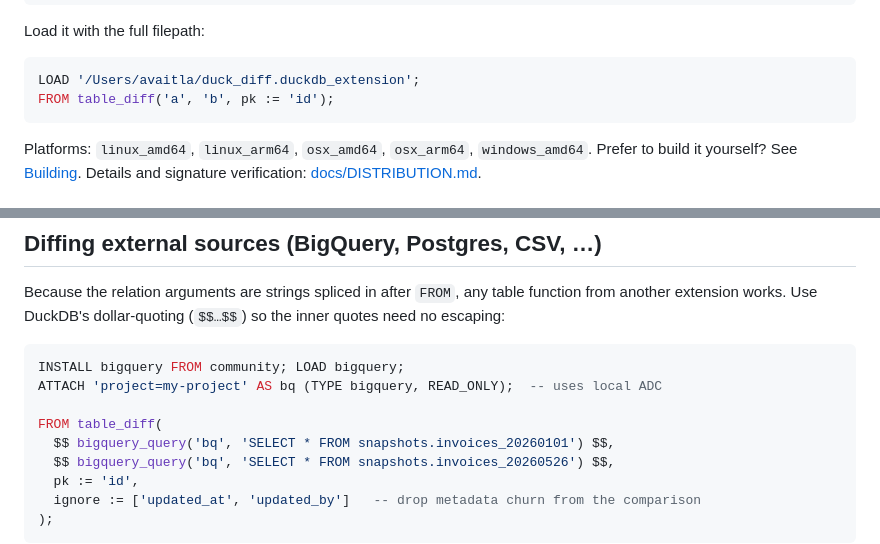
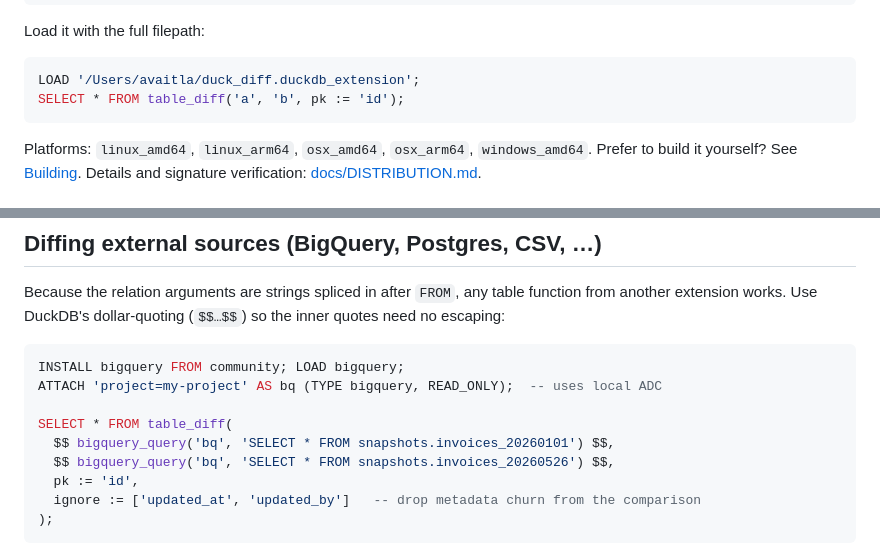
Before and after one commit to avaitla/duck_diff, a Markdown page: README.md, 2 parts joined by grey strips. Rendered like a GitHub page.

````diff
--- a/README.md
+++ b/README.md
@@ -90,7 +90,7 @@ Load it with the full filepath:
 
 ```sql
 LOAD '/Users/avaitla/duck_diff.duckdb_extension';
-FROM table_diff('a', 'b', pk := 'id');
+SELECT * FROM table_diff('a', 'b', pk := 'id');
 ```
 
 Platforms: `linux_amd64`, `linux_arm64`, `osx_amd64`, `osx_arm64`,
@@ -153,7 +153,7 @@ the inner quotes need no escaping:
 INSTALL bigquery FROM community; LOAD bigquery;
 ATTACH 'project=my-project' AS bq (TYPE bigquery, READ_ONLY);  -- uses local ADC
 
-FROM table_diff(
+SELECT * FROM table_diff(
   $$ bigquery_query('bq', 'SELECT * FROM snapshots.invoices_20260101') $$,
   $$ bigquery_query('bq', 'SELECT * FROM snapshots.invoices_20260526') $$,
   pk := 'id',
````
Also changed, not shown: other parts of README.md (+6 -6 lines).
